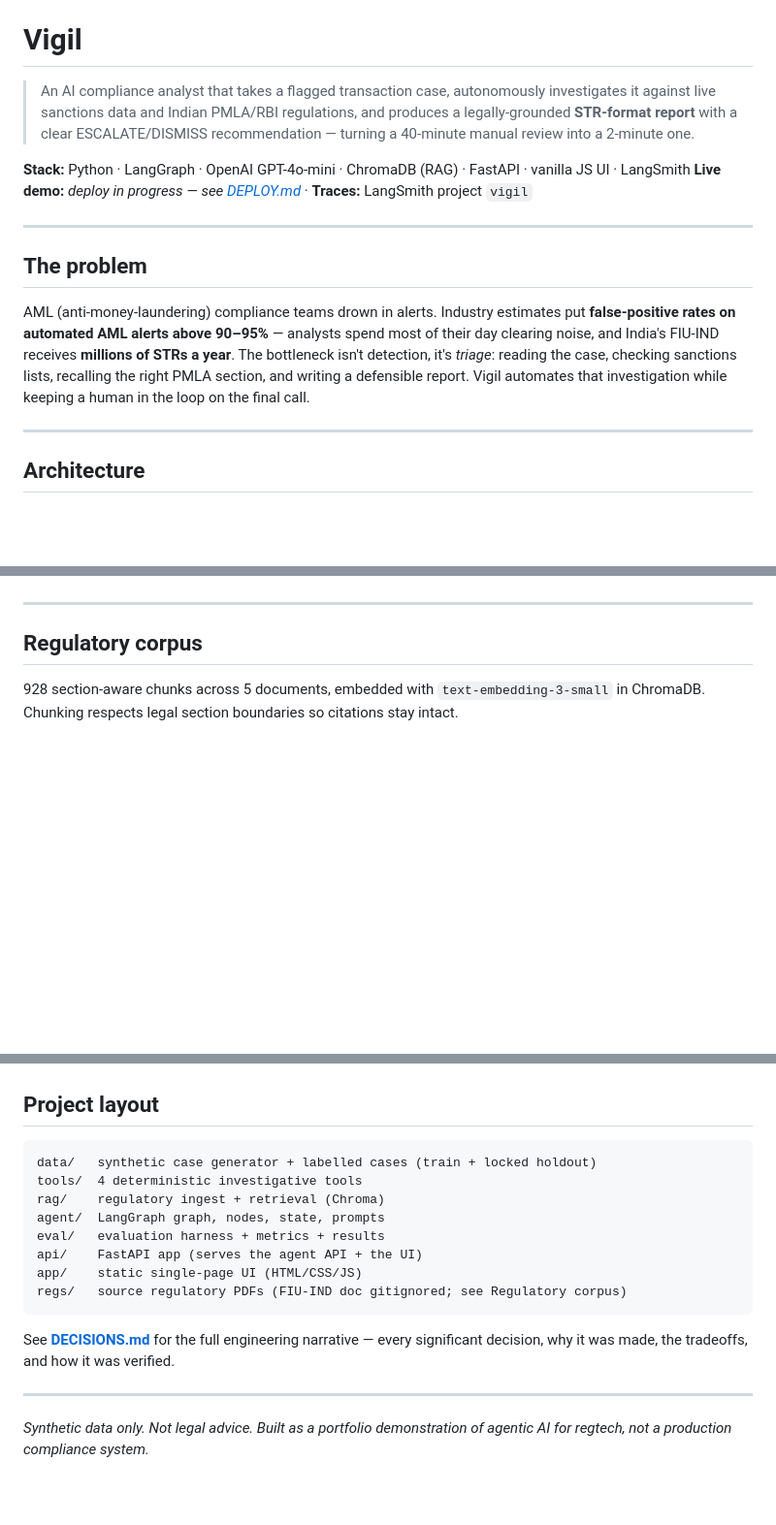
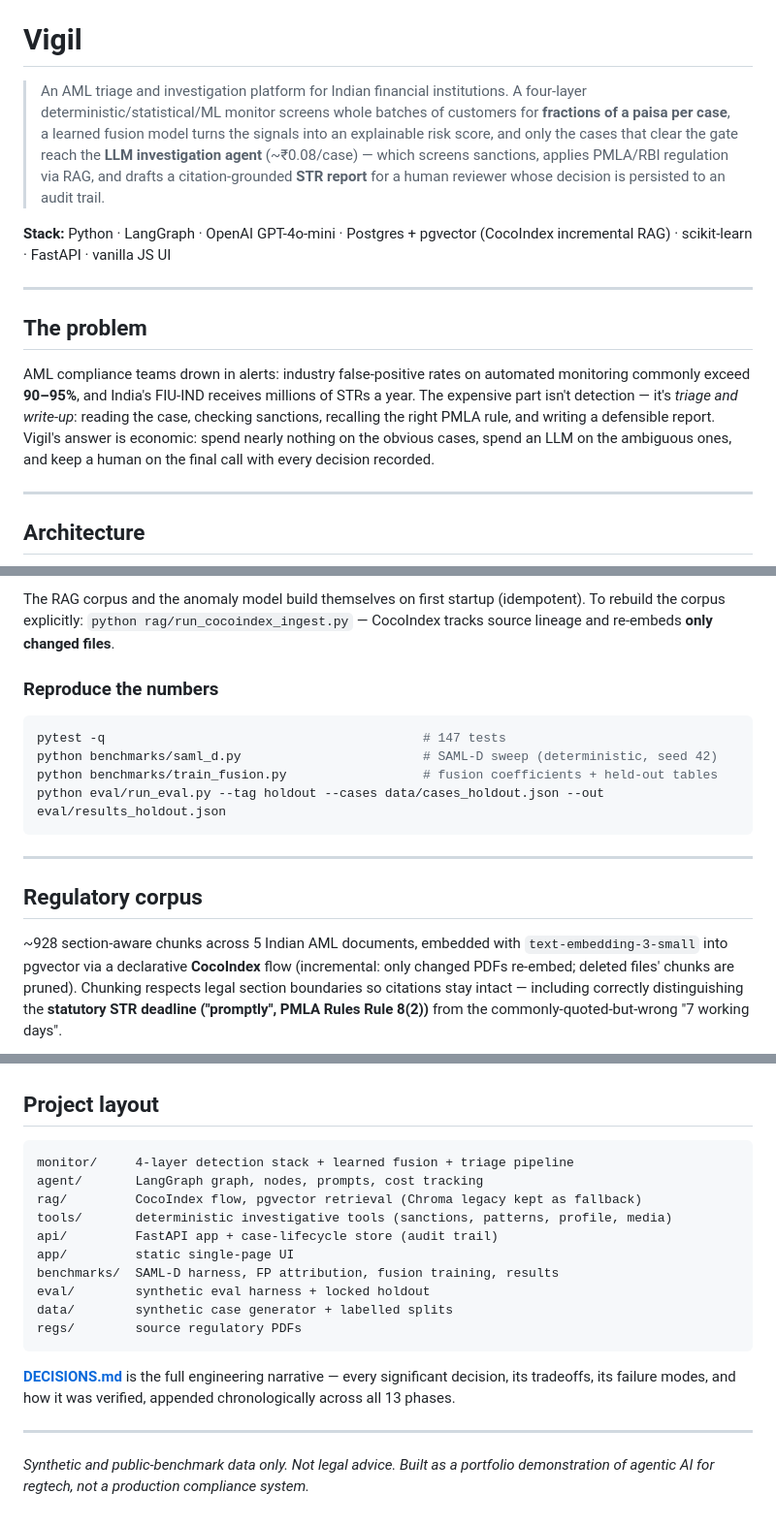
Before and after one commit to theparthgupta/Vigil, a Markdown page: README.md, 3 parts joined by grey strips. Shown at 97% size. Drawn GitHub-style; blank space fills up the shorter version.

````diff
--- a/README.md
+++ b/README.md
@@ -5,21 +6,27 @@
 
 # Vigil
 
-> An AI compliance analyst that takes a flagged transaction case, autonomously investigates it against live sanctions data and Indian PMLA/RBI regulations, and produces a legally-grounded **STR-format report** with a clear ESCALATE/DISMISS recommendation — turning a 40-minute manual review into a 2-minute one.
+> An AML triage and investigation platform for Indian financial institutions.
+> A four-layer deterministic/statistical/ML monitor screens whole batches of
+> customers for **fractions of a paisa per case**, a learned fusion model turns
+> the signals into an explainable risk score, and only the cases that clear the
+> gate reach the **LLM investigation agent** (~₹0.08/case) — which screens
+> sanctions, applies PMLA/RBI regulation via RAG, and drafts a citation-grounded
+> **STR report** for a human reviewer whose decision is persisted to an audit trail.
 
-**Stack:** Python · LangGraph · OpenAI GPT-4o-mini · ChromaDB (RAG) · FastAPI · vanilla JS UI · LangSmith
-**Live demo:** _deploy in progress — see [DEPLOY.md](DEPLOY.md)_ · **Traces:** LangSmith project `vigil`
+**Stack:** Python · LangGraph · OpenAI GPT-4o-mini · Postgres + pgvector (CocoIndex incremental RAG) · scikit-learn · FastAPI · vanilla JS UI
 
 ---
 
 ## The problem
 
-AML (anti-money-laundering) compliance teams drown in alerts. Industry estimates put
-**false-positive rates on automated AML alerts above 90–95%** — analysts spend most of
-their day clearing noise, and India's FIU-IND receives **millions of STRs a year**. The
-bottleneck isn't detection, it's *triage*: reading the case, checking sanctions lists,
-recalling the right PMLA section, and writing a defensible report. Vigil automates that
-investigation while keeping a human in the loop on the final call.
+AML compliance teams drown in alerts: industry false-positive rates on automated
+monitoring commonly exceed **90–95%**, and India's FIU-IND receives millions of
+STRs a year. The expensive part isn't detection — it's *triage and write-up*:
+reading the case, checking sanctions, recalling the right PMLA rule, and writing
+a defensible report. Vigil's answer is economic: spend nearly nothing on the
+obvious cases, spend an LLM on the ambiguous ones, and keep a human on the final
+call with every decision recorded.
 
 ---
 
@@ -116,8 +154,24 @@ can't hallucinate a transaction amount or count.
+The RAG corpus and the anomaly model build themselves on first startup
+(idempotent). To rebuild the corpus explicitly: `python rag/run_cocoindex_ingest.py`
+— CocoIndex tracks source lineage and re-embeds **only changed files**.
+
+### Reproduce the numbers
+
+```bash
+pytest -q                                          # 147 tests
+python benchmarks/saml_d.py                        # SAML-D sweep (deterministic, seed 42)
+python benchmarks/train_fusion.py                  # fusion coefficients + held-out tables
+python eval/run_eval.py --tag holdout --cases data/cases_holdout.json --out eval/results_holdout.json
+```
 
 ---
 
 ## Regulatory corpus
 
-928 section-aware chunks across 5 documents, embedded with `text-embedding-3-small` in ChromaDB.
-Chunking respects legal section boundaries so citations stay intact.
+~928 section-aware chunks across 5 Indian AML documents, embedded with
+`text-embedding-3-small` into pgvector via a declarative **CocoIndex** flow
+(incremental: only changed PDFs re-embed; deleted files' chunks are pruned).
+Chunking respects legal section boundaries so citations stay intact — including
+correctly distinguishing the **statutory STR deadline ("promptly", PMLA Rules
+Rule 8(2))** from the commonly-quoted-but-wrong "7 working days".
 
@@ -222,20 +229,24 @@ This section exists on purpose — it's the most important part for anyone evalu
 ## Project layout
 
 ```
-data/   synthetic case generator + labelled cases (train + locked holdout)
-tools/  4 deterministic investigative tools
-rag/    regulatory ingest + retrieval (Chroma)
-agent/  LangGraph graph, nodes, state, prompts
-eval/   evaluation harness + metrics + results
-api/    FastAPI app (serves the agent API + the UI)
-app/    static single-page UI (HTML/CSS/JS)
-regs/   source regulatory PDFs (FIU-IND doc gitignored; see Regulatory corpus)
+monitor/     4-layer detection stack + learned fusion + triage pipeline
+agent/       LangGraph graph, nodes, prompts, cost tracking
+rag/         CocoIndex flow, pgvector retrieval (Chroma legacy kept as fallback)
+tools/       deterministic investigative tools (sanctions, patterns, profile, media)
+api/         FastAPI app + case-lifecycle store (audit trail)
+app/         static single-page UI
+benchmarks/  SAML-D harness, FP attribution, fusion training, results
+eval/        synthetic eval harness + locked holdout
+data/        synthetic case generator + labelled splits
+regs/        source regulatory PDFs
 ```
 
-See **[DECISIONS.md](DECISIONS.md)** for the full engineering narrative — every significant
-decision, why it was made, the tradeoffs, and how it was verified.
+**[DECISIONS.md](DECISIONS.md)** is the full engineering narrative — every
+significant decision, its tradeoffs, its failure modes, and how it was verified,
+appended chronologically across all 13 phases.
 
 ---
 
-*Synthetic data only. Not legal advice. Built as a portfolio demonstration of agentic AI for
-regtech, not a production compliance system.*
+*Synthetic and public-benchmark data only. Not legal advice. Built as a
+portfolio demonstration of agentic AI for regtech, not a production compliance
+system.*
````
Also changed, not shown: other parts of README.md (+133 -148 lines), DECISIONS.md (+6 -0 lines).
